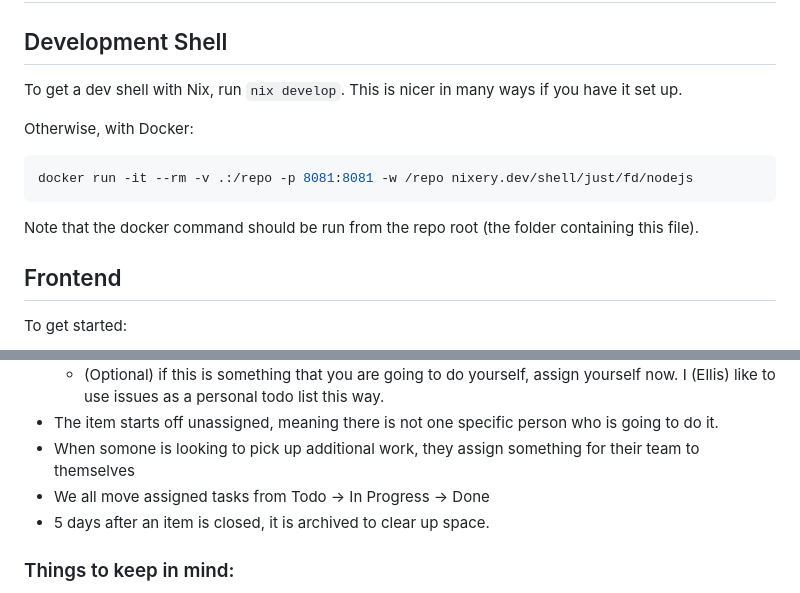
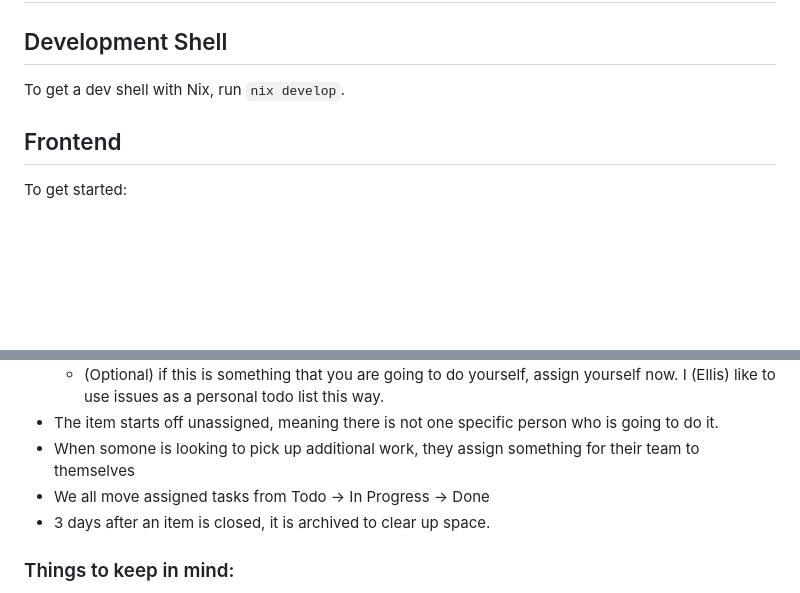
Before and after one commit to Spoonbaker/csc468-project, a Markdown page: README.md, 2 parts joined by grey strips. GitHub-like rendering; blank space fills up the shorter version.

Commit message:
REAMDE: changes

````diff
--- a/README.md
+++ b/README.md
@@ -4,15 +4,7 @@
 
 ## Development Shell
 
-To get a dev shell with Nix, run `nix develop`. This is nicer in many ways if you have it set up.
-
-Otherwise, with Docker:
-
-```sh
-docker run -it --rm -v .:/repo -p 8081:8081 -w /repo nixery.dev/shell/just/fd/nodejs
-```
-
-Note that the docker command should be run from the repo root (the folder containing this file).
+To get a dev shell with Nix, run `nix develop`.
 
 ## Frontend
 
@@ -60,7 +52,7 @@ In the future, the backend API base URL should be available in scripts as `impor
 - The item starts off unassigned, meaning there is not one specific person who is going to do it.
 - When somone is looking to pick up additional work, they assign something for their team to themselves
 - We all move assigned tasks from Todo -> In Progress -> Done
-- 5 days after an item is closed, it is archived to clear up space.
+- 3 days after an item is closed, it is archived to clear up space.
 
 ### Things to keep in mind:
 
````
